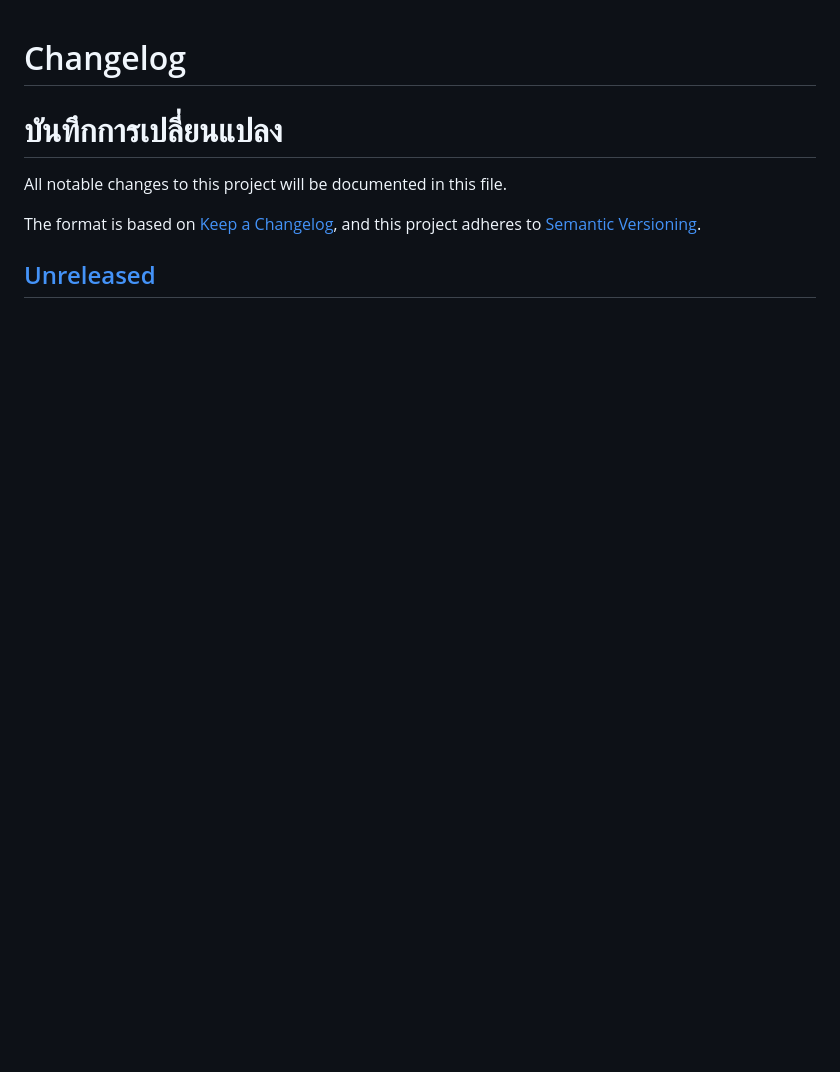
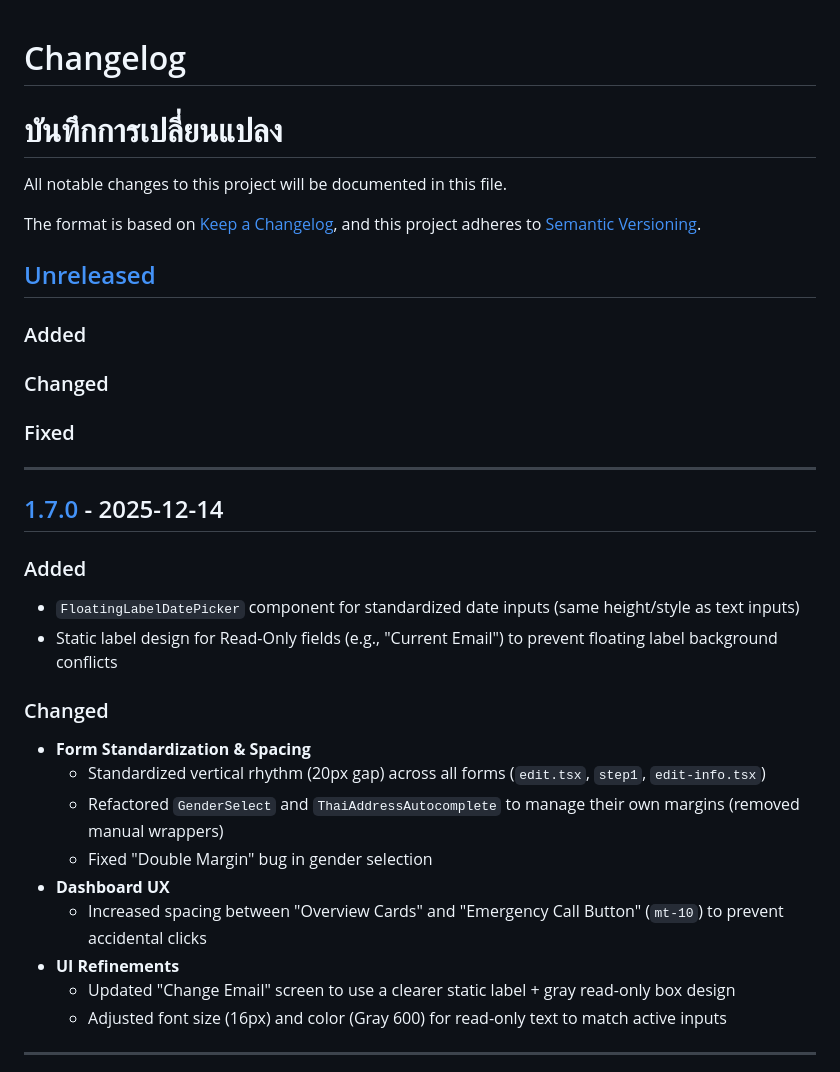
Before and after one commit to Wattanaroj2567/fallhelp, a Markdown page: CHANGELOG.md, the part around the change printed below. Drawn GitHub-style; blank space fills up the shorter version.

Commit message:
docs: Add v1.7.0 and v1.6.1 release notes to CHANGELOG.md.

```diff
--- a/CHANGELOG.md
+++ b/CHANGELOG.md
@@ -8,3 +8,33 @@ The format is based on [Keep a Changelog](https://keepachangelog.com/en/1.1.0/),
 and this project adheres to [Semantic Versioning](https://semver.org/spec/v2.0.0.html).
 
 ## [Unreleased]
+
+### Added
+
+### Changed
+
+### Fixed
+
+---
+
+## [1.7.0] - 2025-12-14
+
+### Added
+
+- `FloatingLabelDatePicker` component for standardized date inputs (same height/style as text inputs)
+- Static label design for Read-Only fields (e.g., "Current Email") to prevent floating label background conflicts
+
+### Changed
+
+- **Form Standardization & Spacing**
+  - Standardized vertical rhythm (20px gap) across all forms (`edit.tsx`, `step1`, `edit-info.tsx`)
+  - Refactored `GenderSelect` and `ThaiAddressAutocomplete` to manage their own margins (removed manual wrappers)
+  - Fixed "Double Margin" bug in gender selection
+- **Dashboard UX**
+  - Increased spacing between "Overview Cards" and "Emergency Call Button" (`mt-10`) to prevent accidental clicks
+- **UI Refinements**
+  - Updated "Change Email" screen to use a clearer static label + gray read-only box design
+  - Adjusted font size (16px) and color (Gray 600) for read-only text to match active inputs
+
+---
+
```
Also changed, not shown: other parts of CHANGELOG.md (+4 -1 lines).
